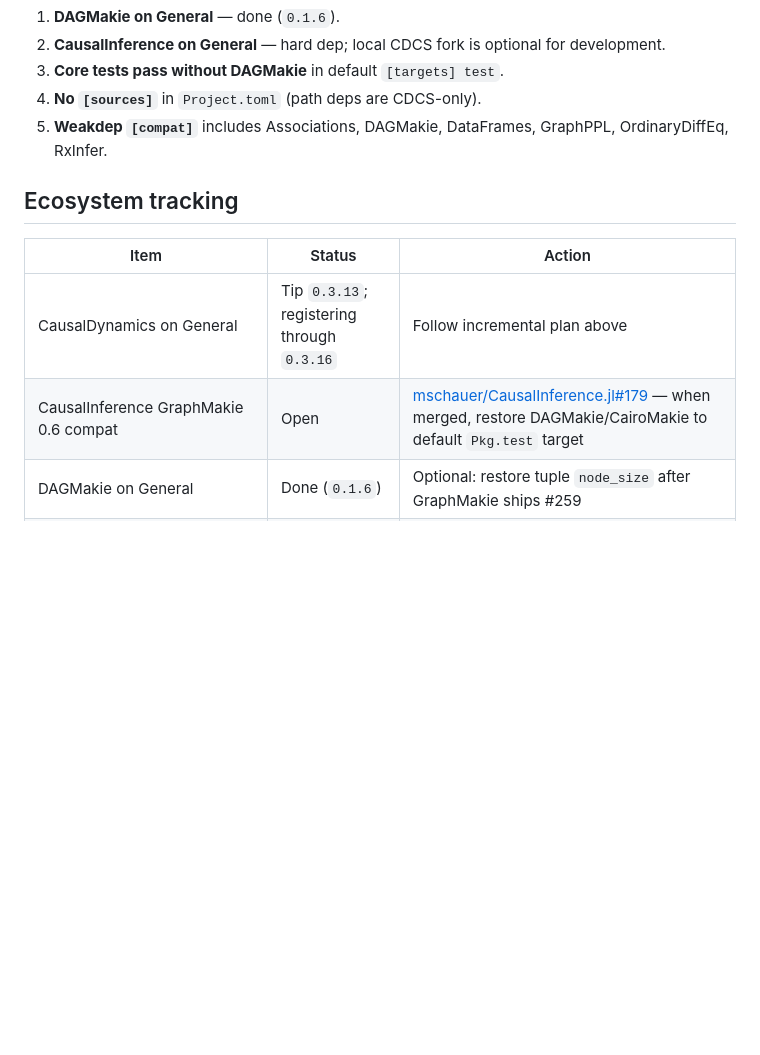
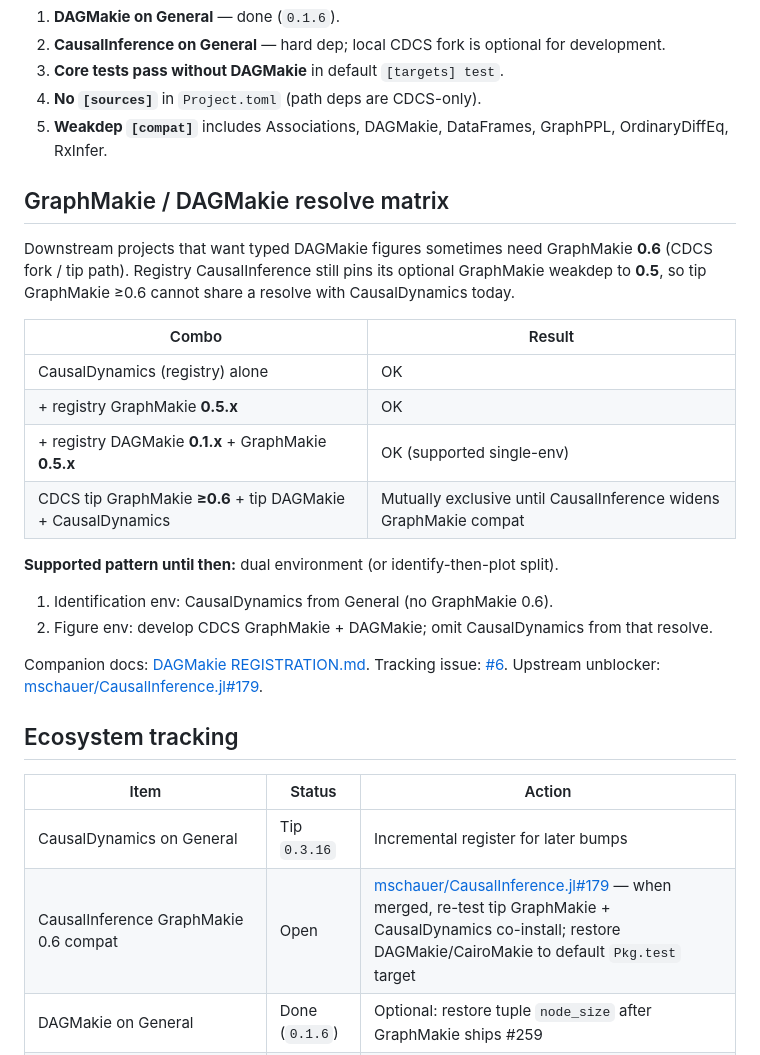
Before and after one commit to SimonAB/CausalDynamics.jl, a Markdown page: REGISTRATION.md, the part around the change. Rendered like a GitHub page; blank space fills up the shorter version.

Commit message:
Document GraphMakie 0.6 dual-env resolve with DAGMakie.
Record the registry vs tip matrix and point downstream projects at CausalInference#179 as the unblocker.

Co-authored-by: Cursor <cursoragent@cursor.com>

```diff
--- a/REGISTRATION.md
+++ b/REGISTRATION.md
@@ -37,12 +37,35 @@ For each step:
 5. **Weakdep `[compat]`** includes Associations, DAGMakie, DataFrames, GraphPPL,
    OrdinaryDiffEq, RxInfer.
 
+## GraphMakie / DAGMakie resolve matrix
+
+Downstream projects that want typed DAGMakie figures sometimes need GraphMakie
+**0.6** (CDCS fork / tip path). Registry CausalInference still pins its
+optional GraphMakie weakdep to **0.5**, so tip GraphMakie ≥0.6 cannot share a
+resolve with CausalDynamics today.
+
+| Combo | Result |
+|-------|--------|
+| CausalDynamics (registry) alone | OK |
+| + registry GraphMakie **0.5.x** | OK |
+| + registry DAGMakie **0.1.x** + GraphMakie **0.5.x** | OK (supported single-env) |
+| CDCS tip GraphMakie **≥0.6** + tip DAGMakie + CausalDynamics | Mutually exclusive until CausalInference widens GraphMakie compat |
+
+**Supported pattern until then:** dual environment (or identify-then-plot split).
+
+1. Identification env: CausalDynamics from General (no GraphMakie 0.6).
+2. Figure env: develop CDCS GraphMakie + DAGMakie; omit CausalDynamics from that resolve.
+
+Companion docs: [DAGMakie REGISTRATION.md](https://github.com/SimonAB/DAGMakie.jl/blob/main/REGISTRATION.md).
+Tracking issue: [#6](https://github.com/SimonAB/CausalDynamics.jl/issues/6).
+Upstream unblocker: [mschauer/CausalInference.jl#179](https://github.com/mschauer/CausalInference.jl/pull/179).
+
 ## Ecosystem tracking
 
 | Item | Status | Action |
 |------|--------|--------|
-| CausalDynamics on General | Tip `0.3.13`; registering through `0.3.16` | Follow incremental plan above |
-| CausalInference GraphMakie 0.6 compat | Open | [mschauer/CausalInference.jl#179](https://github.com/mschauer/CausalInference.jl/pull/179) — when merged, restore DAGMakie/CairoMakie to default `Pkg.test` target |
+| CausalDynamics on General | Tip `0.3.16` | Incremental register for later bumps |
+| CausalInference GraphMakie 0.6 compat | Open | [mschauer/CausalInference.jl#179](https://github.com/mschauer/CausalInference.jl/pull/179) — when merged, re-test tip GraphMakie + CausalDynamics co-install; restore DAGMakie/CairoMakie to default `Pkg.test` target |
 | DAGMakie on General | Done (`0.1.6`) | Optional: restore tuple `node_size` after GraphMakie ships #259 |
 | `DAGMakieCausalDynamicsExt` | Deferred | Re-enable in DAGMakie `[extensions]` after registry GraphMakie supports needed APIs |
 
```
Also changed, not shown: README.md (+5 -0 lines).
